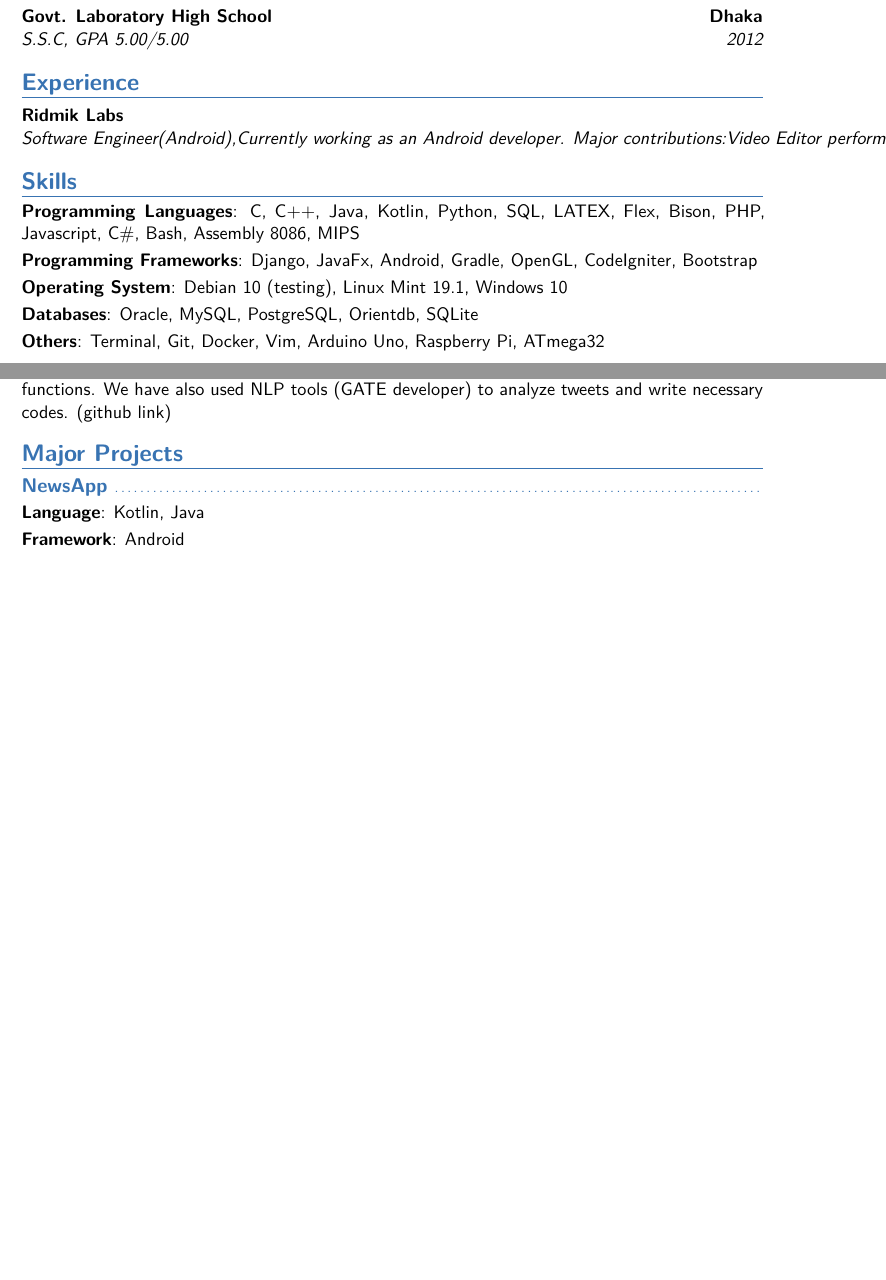
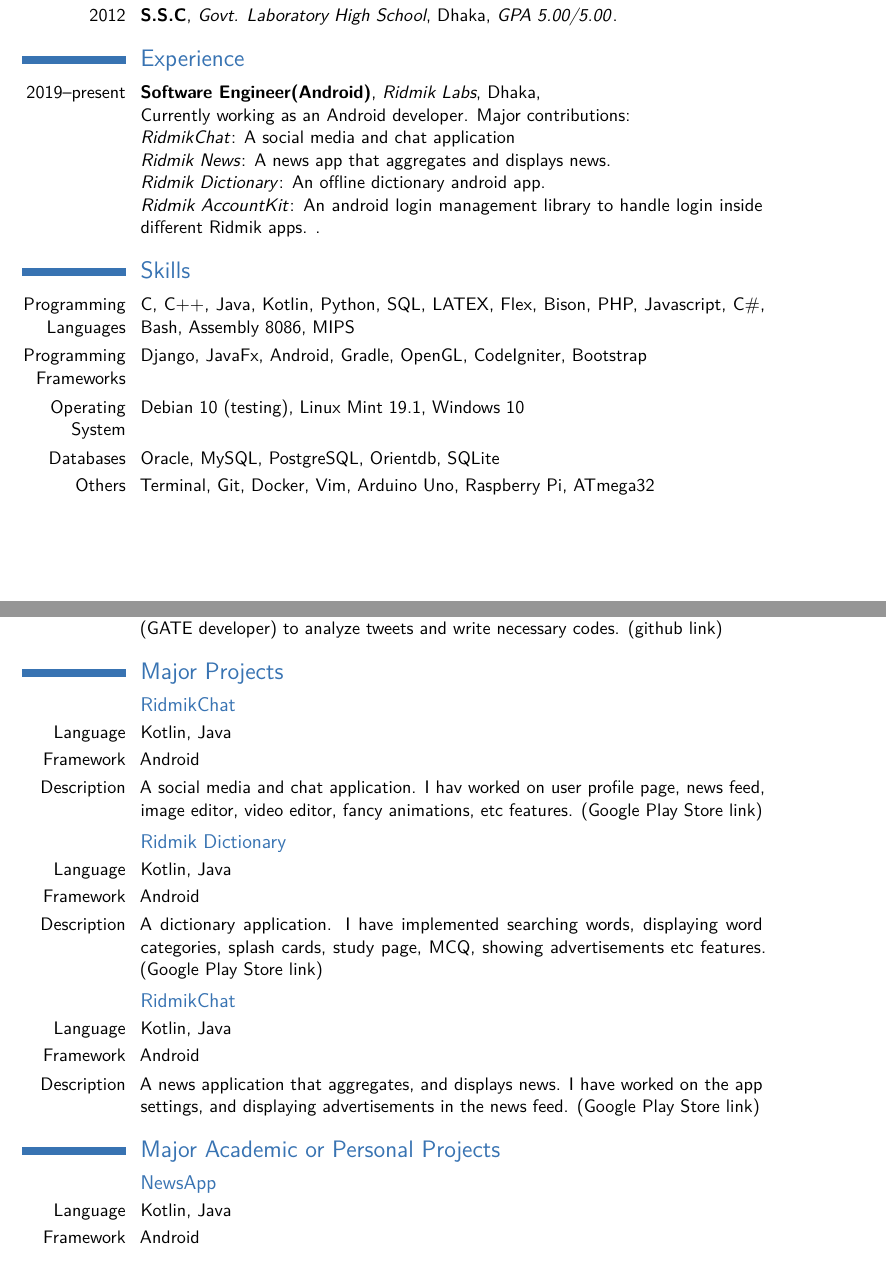
Before and after one commit to fahimfarhan/resume, a LaTeX CV (Qazi_Fahim_Farhan.tex): two parts of pages 1 and 2 of 3 before the commit and two parts of pages 1 and 2 of 4 after it, joined at a grey line, cut so that both start at the same text, the shorter picture padded with empty space. Compiled offline with pdfLaTeX.

Commit message:
:hammer_and_pick: Feat(Update): Updates the resume

```diff
--- a/Qazi_Fahim_Farhan.tex
+++ b/Qazi_Fahim_Farhan.tex
@@ -26,7 +26,7 @@
 
 \documentclass[11pt,a4paper,sans]{moderncv} % Font sizes: 10, 11, or 12; paper sizes: a4paper, letterpaper, a5paper, legalpaper, executivepaper or landscape; font families: sans or roman
 
-\moderncvstyle{banking} % CV theme - options include: 'casual' (default), 'classic', 'oldstyle' and 'banking'
+\moderncvstyle{classic} % CV theme - options include: 'casual' (default), 'classic', 'oldstyle' and 'banking'
 \moderncvcolor{blue} % CV color - options include: 'blue' (default), 'orange', 'green', 'red', 'purple', 'grey' and 'black'
 
 \usepackage{lipsum} % Used for inserting dummy 'Lorem ipsum' text into the template
@@ -74,9 +74,11 @@
 \section{Experience}
 \cventry{2019--present}{Software Engineer(Android)}{Ridmik Labs}{Dhaka}{\newline Currently working as an Android developer.
 Major contributions: \newline
-\textit{Video Editor} performs basic operations like crop, trim, filter, add stickers etc \newline
-\textit{MysteryBox} a lottery system with fancy animations \newline
-\textit{Sticker Shop} a market place to browse and buy stickers etc }{}
+\textit{RidmikChat}: A social media and chat application \newline
+\textit{Ridmik News}: A news app that aggregates and displays news. \newline
+\textit{Ridmik Dictionary}: An offline dictionary android app. \newline
+\textit{Ridmik AccountKit}: An android login management library to handle login inside different Ridmik apps.
+}{}
 
 \section{Skills}
 \cvitem{Programming Languages}{C, C++, Java, Kotlin, Python, SQL, LATEX, Flex, Bison, PHP, Javascript, C\#, Bash, Assembly 8086, MIPS } %{category 4}{XXX, YYY, ZZZ}
@@ -108,6 +110,31 @@
 
 % \section{Academic Major Projects}
 \section{Major Projects}
+
+\subsection{ \href{https://play.google.com/store/apps/details?id=ridmik.one&gl=US}{RidmikChat} }
+\cvitem{Language}{Kotlin, Java}
+\cvitem{Framework}{Android}
+\cvitem{Description}{ A social media and chat application. I hav worked on user profile page, news feed, image editor, video editor, fancy animations, etc features.
+\href{https://play.google.com/store/apps/details?id=ridmik.one&gl=US}{(Google Play Store link)}
+}
+
+\subsection{ \href{https://play.google.com/store/apps/details?id=ridmik.words}{Ridmik Dictionary} }
+\cvitem{Language}{Kotlin, Java}
+\cvitem{Framework}{Android}
+\cvitem{Description}{ A dictionary application. I have implemented searching words,
+displaying word categories, splash cards, study page, MCQ, showing advertisements etc features.
+\href{https://play.google.com/store/apps/details?id=ridmik.words}{(Google Play Store link)}
+}
+
+\subsection{ \href{https://play.google.com/store/apps/details?id=ridmik.news}{RidmikChat} }
+\cvitem{Language}{Kotlin, Java}
+\cvitem{Framework}{Android}
+\cvitem{Description}{ A news application that aggregates, and displays news. I have worked on the app settings, and displaying advertisements in the news feed.
+\href{https://play.google.com/store/apps/details?id=ridmik.news}{(Google Play Store link)}
+}
+
+
+\section{Major Academic or Personal Projects}
 
 \subsection{ \href{https://github.com/fahimfarhan/NewsApp}{NewsApp} }
 \cvitem{Language}{Kotlin, Java}
```
Also changed, not shown: Qazi_Fahim_Farhan.pdf, Qazi_Fahim_Farhan.tex (8 more changed lines).
